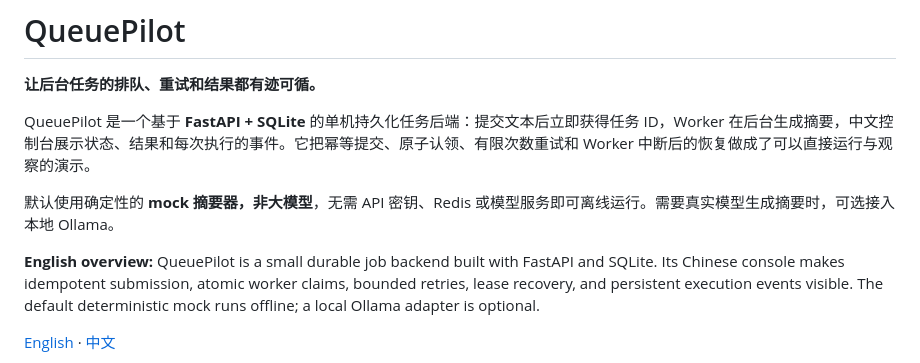
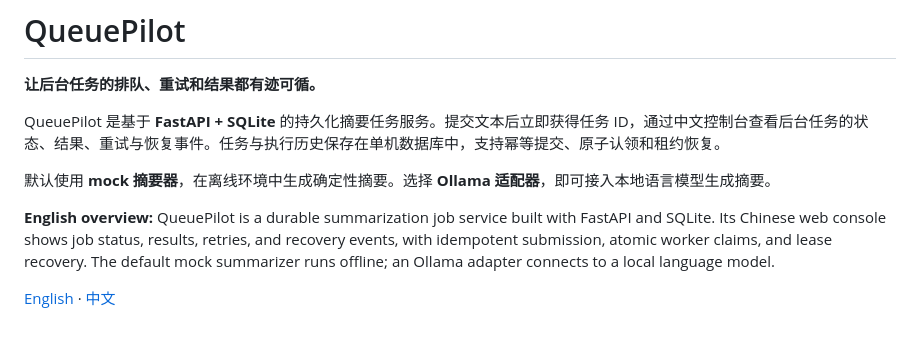
Before and after one commit to cloudwallker/queuepilot, a Markdown page: README_ZH.md, the part around the change. Drawn GitHub-style; blank space fills up the shorter version.

```diff
--- a/README_ZH.md
+++ b/README_ZH.md
@@ -2,11 +2,11 @@
 
 **让后台任务的排队、重试和结果都有迹可循。**
 
-QueuePilot 是一个基于 **FastAPI + SQLite** 的单机持久化任务后端：提交文本后立即获得任务 ID，Worker 在后台生成摘要，中文控制台展示状态、结果和每次执行的事件。它把幂等提交、原子认领、有限次数重试和 Worker 中断后的恢复做成了可以直接运行与观察的演示。
+QueuePilot 是基于 **FastAPI + SQLite** 的持久化摘要任务服务。提交文本后立即获得任务 ID，通过中文控制台查看后台任务的状态、结果、重试与恢复事件。任务与执行历史保存在单机数据库中，支持幂等提交、原子认领和租约恢复。
 
-默认使用确定性的 **mock 摘要器，非大模型**，无需 API 密钥、Redis 或模型服务即可离线运行。需要真实模型生成摘要时，可选接入本地 Ollama。
+默认使用 **mock 摘要器**，在离线环境中生成确定性摘要。选择 **Ollama 适配器**，即可接入本地语言模型生成摘要。
 
-**English overview:** QueuePilot is a small durable job backend built with FastAPI and SQLite. Its Chinese console makes idempotent submission, atomic worker claims, bounded retries, lease recovery, and persistent execution events visible. The default deterministic mock runs offline; a local Ollama adapter is optional.
+**English overview:** QueuePilot is a durable summarization job service built with FastAPI and SQLite. Its Chinese web console shows job status, results, retries, and recovery events, with idempotent submission, atomic worker claims, and lease recovery. The default mock summarizer runs offline; an Ollama adapter connects to a local language model.
 
 [English](README.md) · [中文](README_ZH.md)
 
```
Also changed, not shown: README.md (+3 -3 lines).
